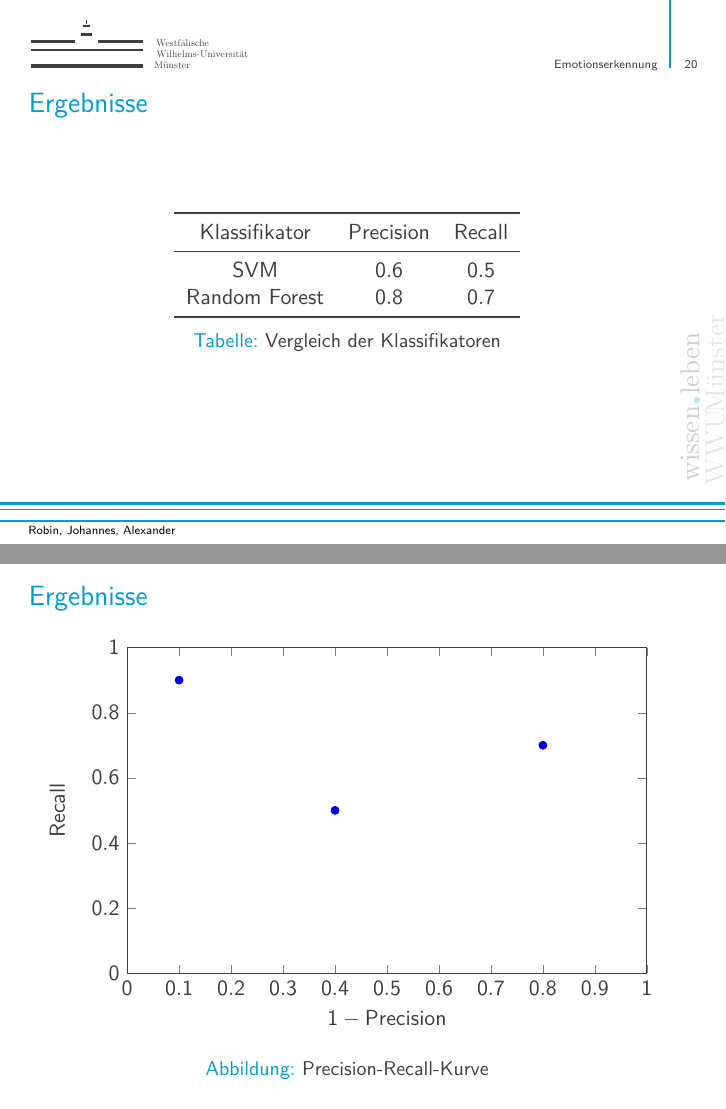
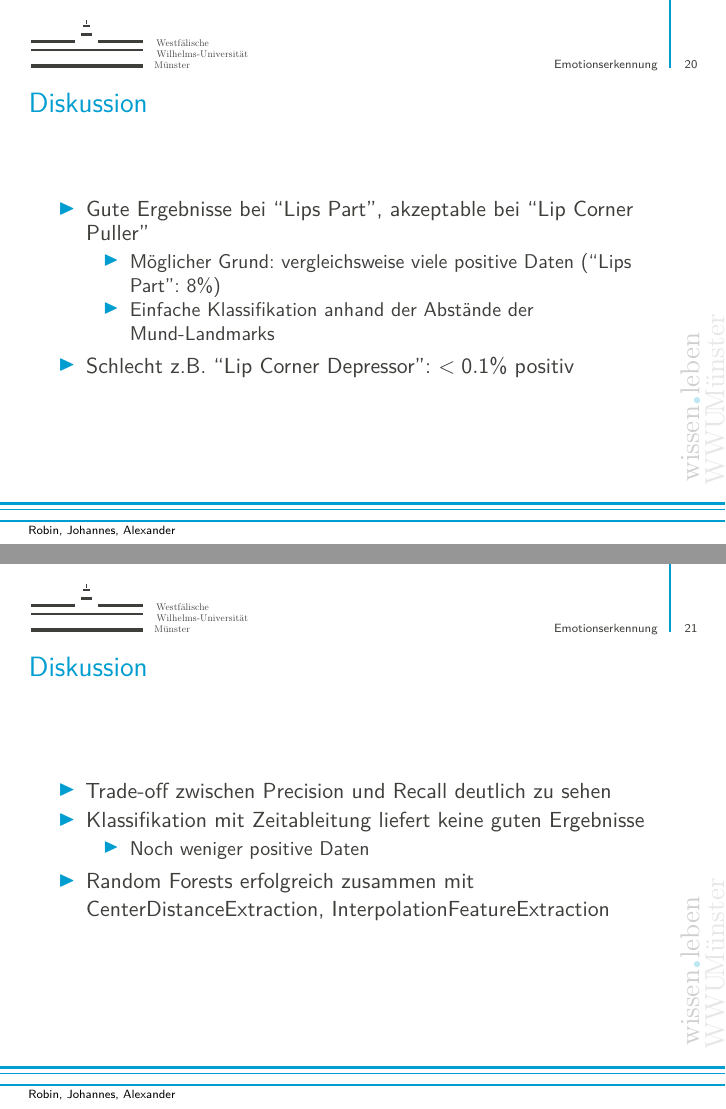
Before and after one commit to alexschlueter/detect-emotion, LaTeX slides (presentation/beamer.tex): pages 20 and 21 of 22 before the commit and pages 20 and 21 of 23 after it, joined at a grey line. Compiled offline with pdfLaTeX.

Commit message:
letztes Kapitel

```diff
--- a/presentation/beamer.tex
+++ b/presentation/beamer.tex
@@ -253,38 +253,62 @@
     \Huge Webdemo
   \end{center}
 \end{frame}
+
+% \begin{frame}
+%   \begin{table}
+%   \centering
+%   \pgfplotstabletypeset[
+%   col sep=comma,
+%   columns/Klassifikator/.style={string type}
+%   ]{data/tab_prec_recall.csv}
+%   \caption{Vergleich der Klassifikatoren}
+%   \label{tab:prec-recall}
+%   \end{table}
+% \end{frame}
+
+% \begin{frame}[plain]
+% \begin{figure}
+% \begin{tikzpicture}
+%   \begin{axis}[
+%     width=\textwidth,
+%     height=\textheight,
+%     xmin=0, xmax=1,
+%     ymin=0, ymax=1,
+%     xlabel={$1-\text{Precision}$},
+%     ylabel={Recall},
+%     domain=0:1,
+%     % legend entries={Sachen},
+%     % legend pos=north west
+%   ]
+%   \addplot table[only marks, col sep=comma] {data/plt_prec_recall.csv};
+%   \end{axis}
+% \end{tikzpicture}
+% \caption{Precision-Recall-Kurve}
+% \label{fig:prec-recall}
+% \end{figure}
+% \end{frame}
+\subsection{Diskussion}
 \begin{frame}
-  \begin{table}
-  \centering
-  \pgfplotstabletypeset[
-  col sep=comma,
-  columns/Klassifikator/.style={string type}
-  ]{data/tab_prec_recall.csv}
-  \caption{Vergleich der Klassifikatoren}
-  \label{tab:prec-recall}
-  \end{table}
+  \begin{itemize}
+    \item Gute Ergebnisse bei ``Lips Part'', akzeptable bei ``Lip Corner Puller''
+      \begin{itemize}
+        \item Möglicher Grund: vergleichsweise viele positive Daten (``Lips
+          Part'': $8\%$)
+        \item Einfache Klassifikation anhand der Abstände der Mund-Landmarks
+      \end{itemize}
+    \item Schlecht z.B. ``Lip Corner Depressor'': $<0.1\%$ positiv
+  \end{itemize}
 \end{frame}
 
-\begin{frame}[plain]
-\begin{figure}
-\begin{tikzpicture}
-  \begin{axis}[
-    width=\textwidth,
-    height=\textheight,
-    xmin=0, xmax=1,
-    ymin=0, ymax=1,
-    xlabel={$1-\text{Precision}$},
-    ylabel={Recall},
-    domain=0:1,
-    % legend entries={Sachen},
-    % legend pos=north west
-  ]
-  \addplot table[only marks, col sep=comma] {data/plt_prec_recall.csv};
-  \end{axis}
-\end{tikzpicture}
-\caption{Precision-Recall-Kurve}
-\label{fig:prec-recall}
-\end{figure}
+\begin{frame}
+  \begin{itemize}
+    \item Trade-off zwischen Precision und Recall deutlich zu sehen
+    \item Klassifikation mit Zeitableitung liefert keine guten Ergebnisse
+      \begin{itemize}
+        \item Noch weniger positive Daten
+      \end{itemize}
+    \item Random Forests erfolgreich zusammen mit CenterDistanceExtraction, InterpolationFeatureExtraction
+  \end{itemize}
 \end{frame}
 
 \subsection{Ausblick}
```
Also changed, not shown: presentation/beamer.tex (14 more changed lines), 1 other file.
